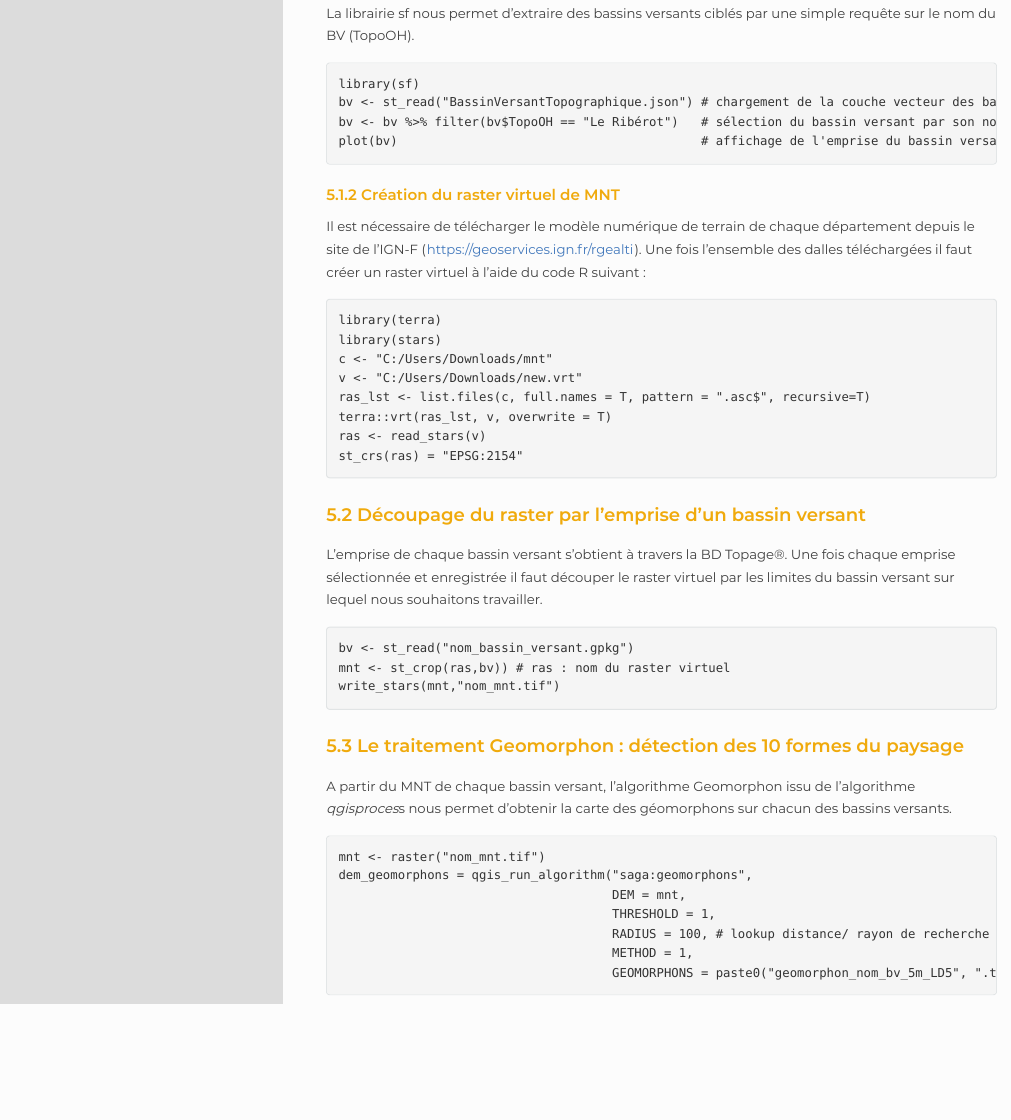
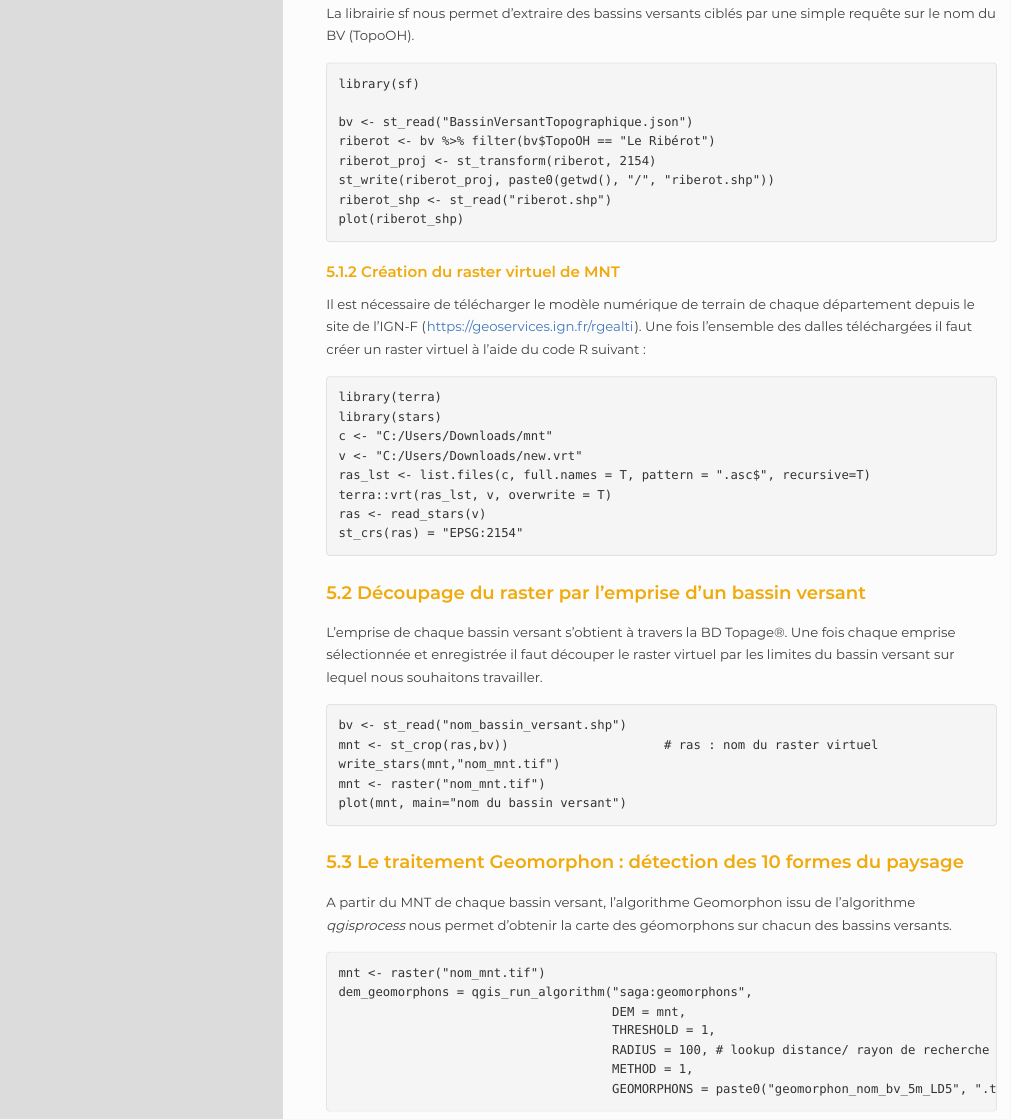
Before and after one commit to rzine-reviews/fiche_rzine_geomorphon, an R Markdown document (index.Rmd): the page in a window 1100 px wide, from 4760 px down. The pictures show the output file index.html that the author committed with the source, opened offline.

Commit message:
modifications sur la sélection du BV

````diff
--- a/index.Rmd
+++ b/index.Rmd
@@ -131,9 +131,13 @@ La librairie sf nous permet d'extraire des bassins versants ciblés par une simp
 
 ```
 library(sf)
-bv <- st_read("BassinVersantTopographique.json") # chargement de la couche vecteur des bassins versants
-bv <- bv %>% filter(bv$TopoOH == "Le Ribérot")   # sélection du bassin versant par son nom
-plot(bv)                                         # affichage de l'emprise du bassin versant
+
+bv <- st_read("BassinVersantTopographique.json")
+riberot <- bv %>% filter(bv$TopoOH == "Le Ribérot")
+riberot_proj <- st_transform(riberot, 2154)
+st_write(riberot_proj, paste0(getwd(), "/", "riberot.shp"))
+riberot_shp <- st_read("riberot.shp")
+plot(riberot_shp)
 
 ```
 
@@ -158,14 +162,16 @@ st_crs(ras) = "EPSG:2154"
 L'emprise de chaque bassin versant s'obtient à travers la BD Topage®. Une fois chaque emprise sélectionnée et enregistrée il faut découper le raster virtuel par les limites du bassin versant sur lequel nous souhaitons travailler.
 
 ```
-bv <- st_read("nom_bassin_versant.gpkg")
-mnt <- st_crop(ras,bv)) # ras : nom du raster virtuel
+bv <- st_read("nom_bassin_versant.shp")
+mnt <- st_crop(ras,bv))                     # ras : nom du raster virtuel
 write_stars(mnt,"nom_mnt.tif")
+mnt <- raster("nom_mnt.tif")
+plot(mnt, main="nom du bassin versant")
 ```
 
 ## Le traitement Geomorphon : détection des 10 formes du paysage
 
-A partir du MNT de chaque bassin versant, l'algorithme Geomorphon issu de l'algorithme *qgisproces*s nous permet d'obtenir la carte des géomorphons sur chacun des bassins versants.
+A partir du MNT de chaque bassin versant, l'algorithme Geomorphon issu de l'algorithme *qgisprocess* nous permet d'obtenir la carte des géomorphons sur chacun des bassins versants.
 
 ```
 mnt <- raster("nom_mnt.tif")
````
Also changed, not shown: index.html, 1 other file.
